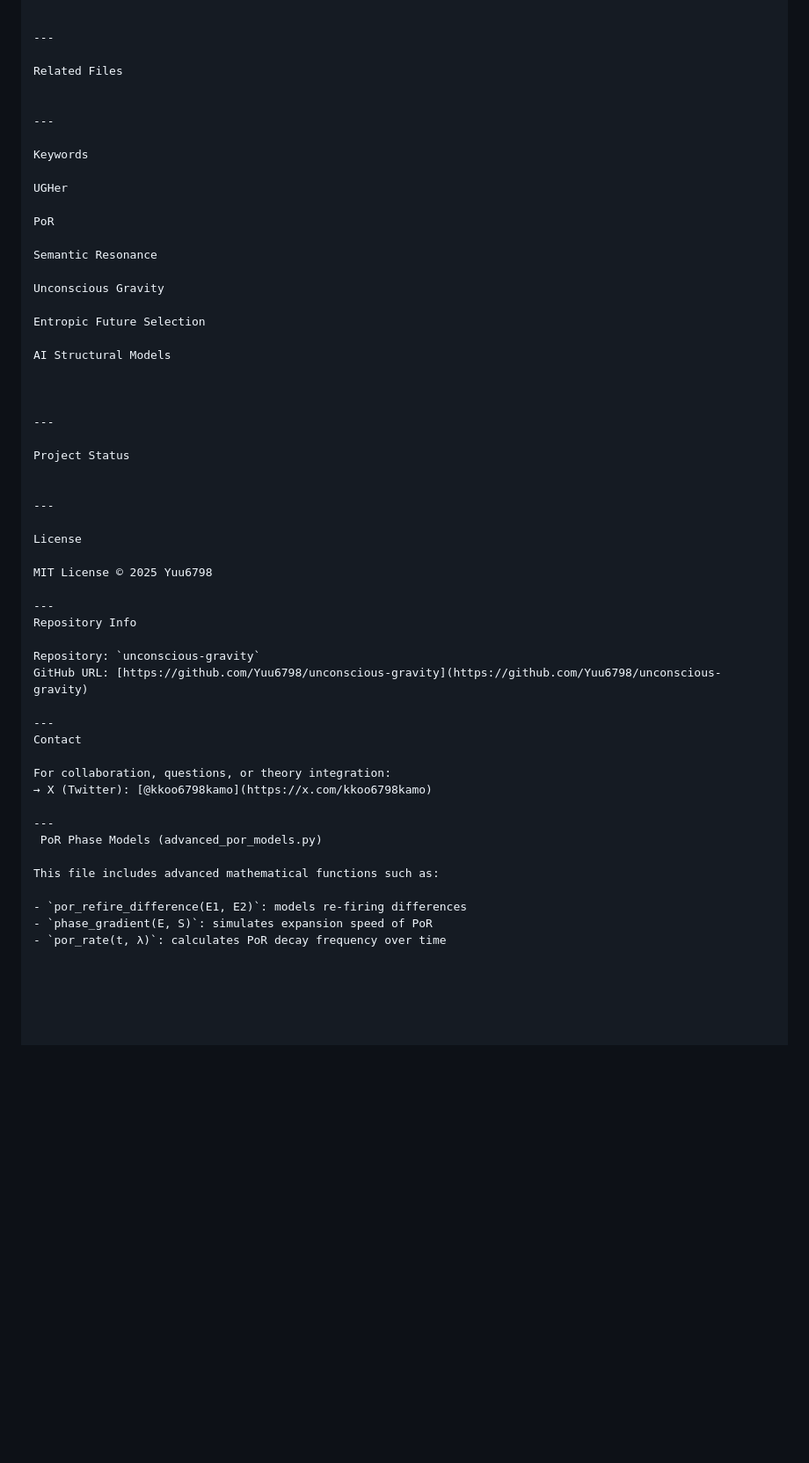
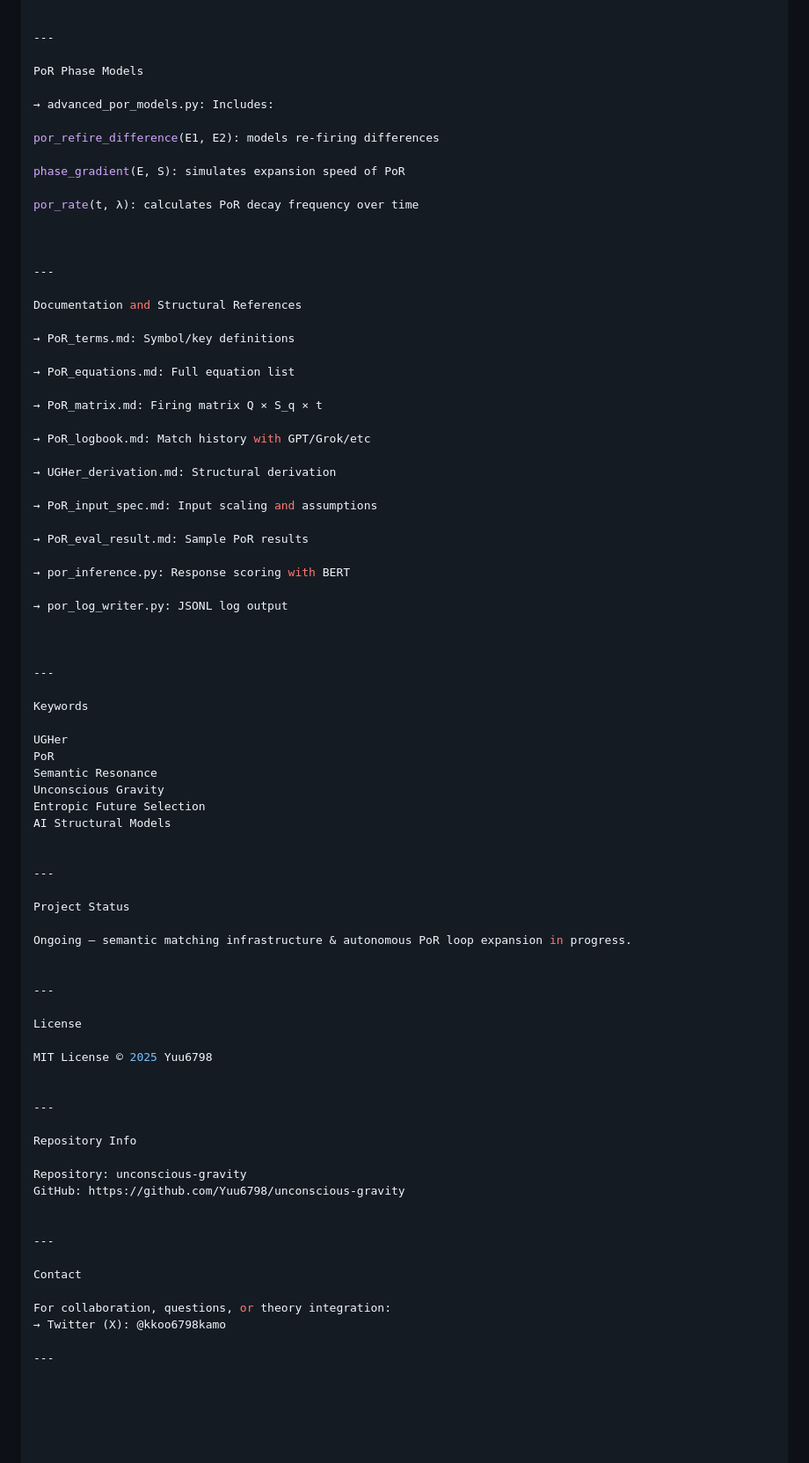
Before and after one commit to Yuu6798/unconscious-gravity, a Markdown page: README.md, the part around one of its changes. Shown at 88% size. GitHub-like rendering; blank space fills up the shorter version.

```diff
--- a/README.md
+++ b/README.md
@@ -133,7 +108,40 @@ class UnconsciousGravityHypothesis:
 
 ---
 
-Related Files
+PoR Phase Models
+
+→ advanced_por_models.py: Includes:
+
+por_refire_difference(E1, E2): models re-firing differences
+
+phase_gradient(E, S): simulates expansion speed of PoR
+
+por_rate(t, λ): calculates PoR decay frequency over time
+
+
+
+---
+
+Documentation and Structural References
+
+→ PoR_terms.md: Symbol/key definitions
+
+→ PoR_equations.md: Full equation list
+
+→ PoR_matrix.md: Firing matrix Q × S_q × t
+
+→ PoR_logbook.md: Match history with GPT/Grok/etc
+
+→ UGHer_derivation.md: Structural derivation
+
+→ PoR_input_spec.md: Input scaling and assumptions
+
+→ PoR_eval_result.md: Sample PoR results
+
+→ por_inference.py: Response scoring with BERT
+
+→ por_log_writer.py: JSONL log output
+
 
 
 ---
@@ -141,22 +149,18 @@ Related Files
 Keywords
 
 UGHer
-
 PoR
-
 Semantic Resonance
-
 Unconscious Gravity
-
 Entropic Future Selection
-
 AI Structural Models
-
 
 
 ---
 
 Project Status
+
+Ongoing — semantic matching infrastructure & autonomous PoR loop expansion in progress.
 
 
 ---
@@ -165,23 +169,20 @@ License
 
 MIT License © 2025 Yuu6798
 
+
 ---
+
 Repository Info
 
-Repository: `unconscious-gravity`
-GitHub URL: [https://github.com/Yuu6798/unconscious-gravity](https://github.com/Yuu6798/unconscious-gravity)
+Repository: unconscious-gravity
+GitHub: https://github.com/Yuu6798/unconscious-gravity
+
 
 ---
+
 Contact
 
 For collaboration, questions, or theory integration:
-→ X (Twitter): [@kkoo6798kamo](https://x.com/kkoo6798kamo)
+→ Twitter (X): @kkoo6798kamo
 
 ---
- PoR Phase Models (advanced_por_models.py)
-
-This file includes advanced mathematical functions such as:
-
-- `por_refire_difference(E1, E2)`: models re-firing differences
-- `phase_gradient(E, S)`: simulates expansion speed of PoR
-- `por_rate(t, λ)`: calculates PoR decay frequency over time
```
Also changed, not shown: other parts of README.md (+36 -61 lines).
